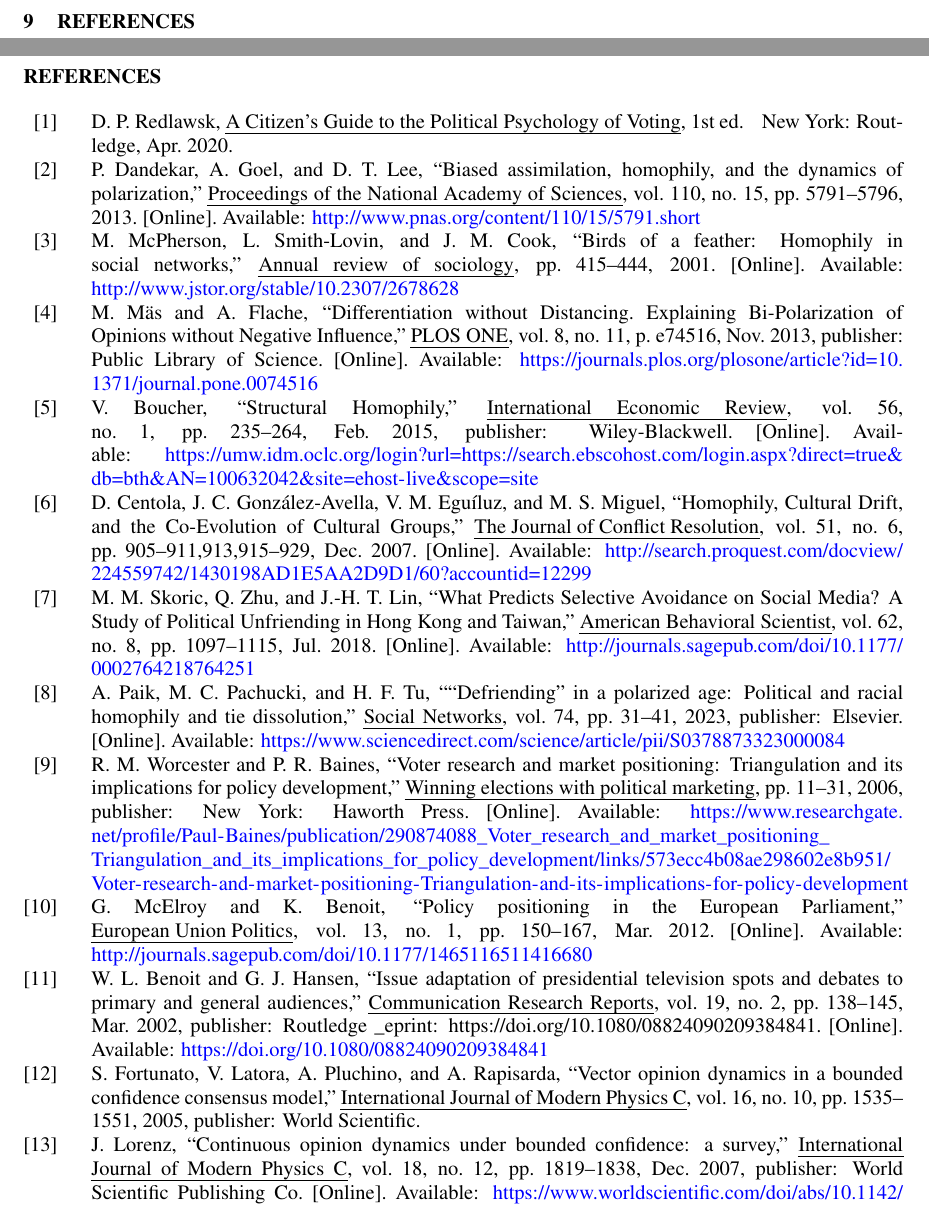
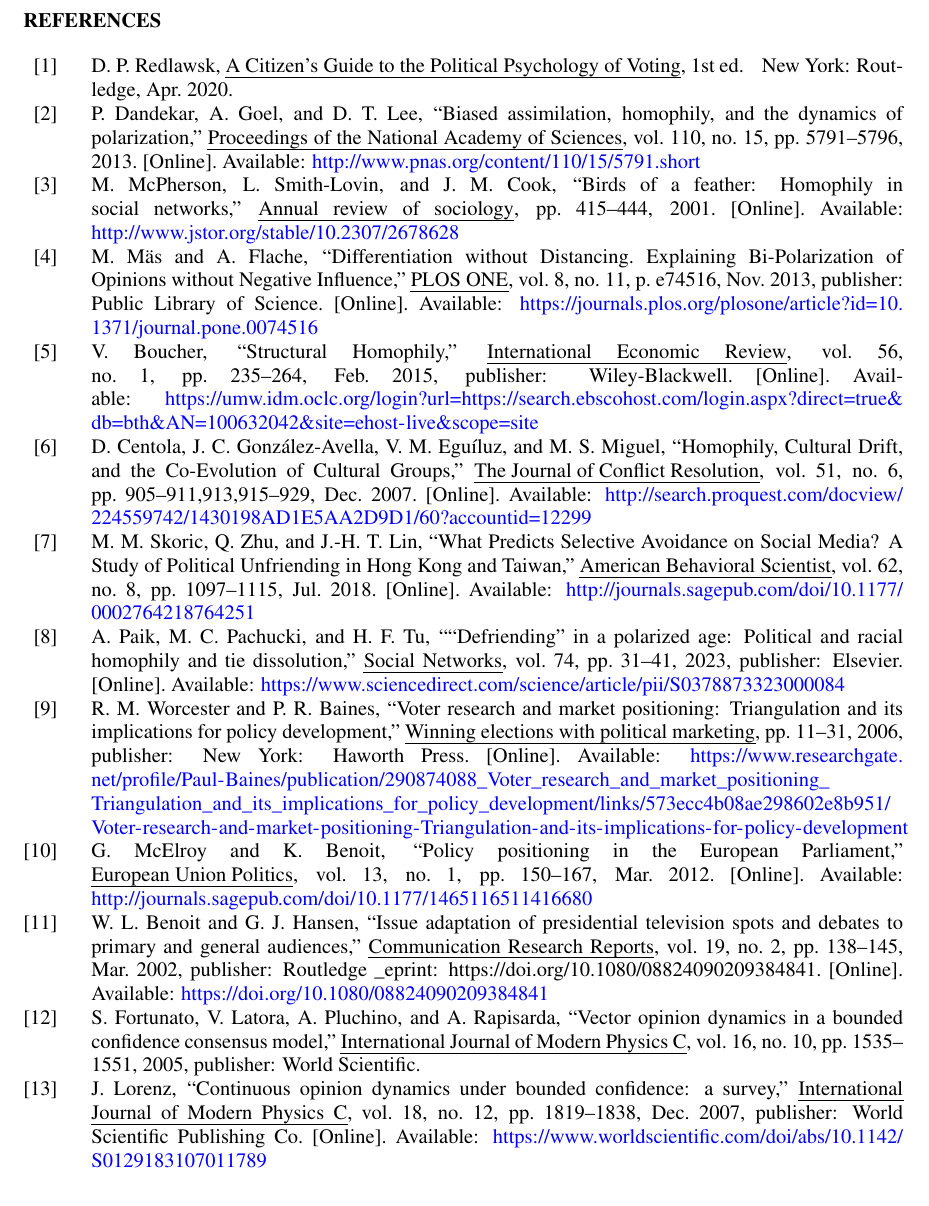
Before and after one commit to harmonyrose/3rd-Party-Problem, a LaTeX document (ANNSIM/scs23paper.tex, which reads ANNSIM/refs.tex): two parts of pages 12 and 13 of 14 before the commit and part of page 12 of 13 after it, the two joined at a grey line, cut at the place of the change. Compiled offline with pdfLaTeX.

Commit message:
(Remove superfluous refs section.)

```diff
--- a/ANNSIM/refs.tex
+++ /dev/null
@@ -1,2 +0,0 @@
-\section{References}
-\label{sec:references}
--- a/ANNSIM/scs23paper.tex
+++ b/ANNSIM/scs23paper.tex
@@ -75,7 +75,6 @@ This is a kick-butt paper which will change the world.
 \include{discussion.tex}
 \include{future.tex}
 \include{conclusions.tex}
-\include{refs.tex}
 
 
 \bibliographystyle{scsproc}
```
Also changed, not shown: ANNSIM/assets/bib.bib (+1 -1 lines).
